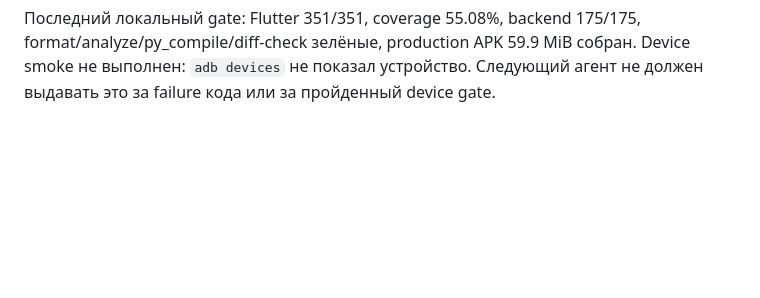
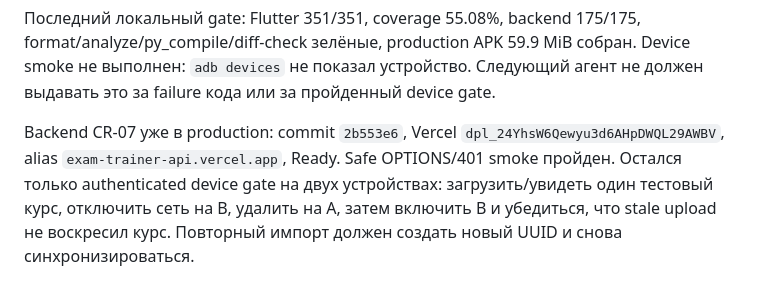
Before and after one commit to bodia2010/exam-trainer, a Markdown page: NEXT_AGENT_PROMPT.md, the part around the change. Drawn GitHub-style; blank space fills up the shorter version.

Commit message:
Document CR-07 production rollout

```diff
--- a/NEXT_AGENT_PROMPT.md
+++ b/NEXT_AGENT_PROMPT.md
@@ -757,3 +757,10 @@ Firestore document id с JSON `course.id` и safe-ID на обеих сторо
 format/analyze/py_compile/diff-check зелёные, production APK 59.9 MiB собран.
 Device smoke не выполнен: `adb devices` не показал устройство. Следующий агент
 не должен выдавать это за failure кода или за пройденный device gate.
+
+Backend CR-07 уже в production: commit `2b553e6`, Vercel
+`dpl_24YhsW6Qewyu3d6AHpDWQL29AWBV`, alias `exam-trainer-api.vercel.app`, Ready.
+Safe OPTIONS/401 smoke пройден. Остался только authenticated device gate на
+двух устройствах: загрузить/увидеть один тестовый курс, отключить сеть на B,
+удалить на A, затем включить B и убедиться, что stale upload не воскресил курс.
+Повторный импорт должен создать новый UUID и снова синхронизироваться.
```
Also changed, not shown: CODE_REVIEW_2026-07-15.md (+6 -0 lines).
